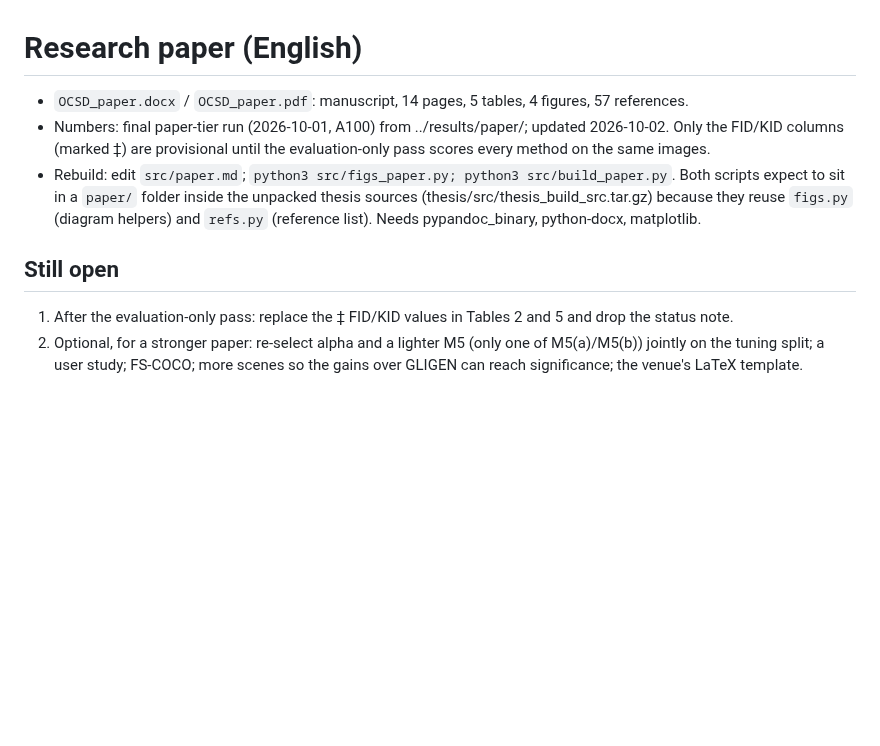
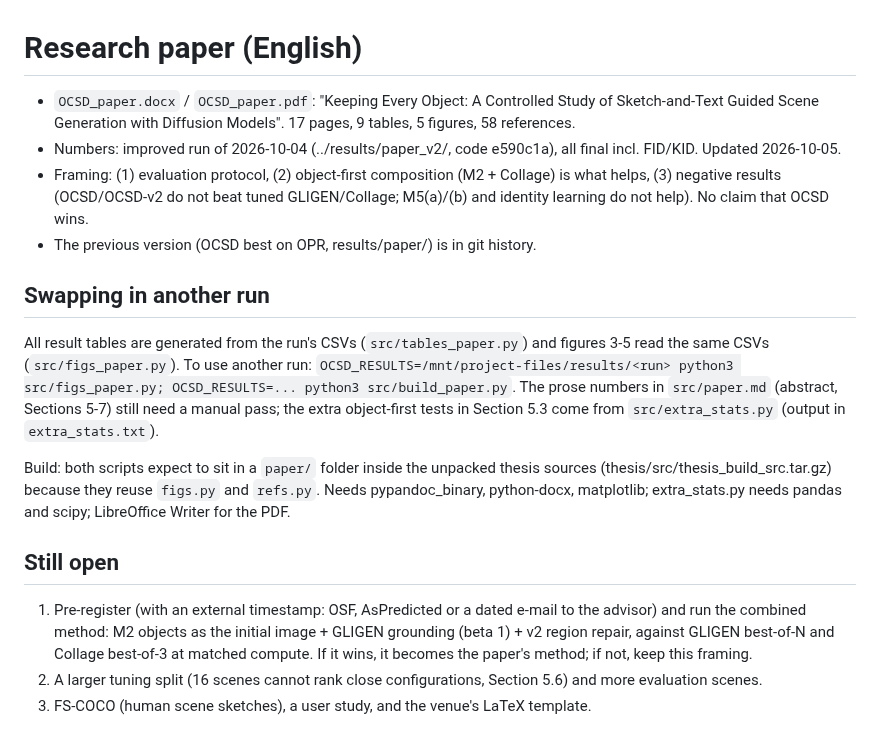
Before and after one commit to bobbibao/ocsd-thesis, a Markdown page: paper/README.md, the part around the change. Rendered like a GitHub page; blank space fills up the shorter version.

```diff
--- a/paper/README.md
+++ b/paper/README.md
@@ -1,13 +1,25 @@
 # Research paper (English)
 
-- `OCSD_paper.docx` / `OCSD_paper.pdf`: manuscript, 14 pages, 5 tables, 4 figures, 57 references.
-- Numbers: final paper-tier run (2026-10-01, A100) from ../results/paper/; updated 2026-10-02. Only the FID/KID
-  columns (marked ‡) are provisional until the evaluation-only pass scores every method on the same images.
-- Rebuild: edit `src/paper.md`; `python3 src/figs_paper.py; python3 src/build_paper.py`. Both scripts expect to sit
-  in a `paper/` folder inside the unpacked thesis sources (thesis/src/thesis_build_src.tar.gz) because they reuse
-  `figs.py` (diagram helpers) and `refs.py` (reference list). Needs pypandoc_binary, python-docx, matplotlib.
+- `OCSD_paper.docx` / `OCSD_paper.pdf`: "Keeping Every Object: A Controlled Study of Sketch-and-Text Guided Scene
+  Generation with Diffusion Models". 17 pages, 9 tables, 5 figures, 58 references.
+- Numbers: improved run of 2026-10-04 (../results/paper_v2/, code e590c1a), all final incl. FID/KID. Updated 2026-10-05.
+- Framing: (1) evaluation protocol, (2) object-first composition (M2 + Collage) is what helps, (3) negative results
+  (OCSD/OCSD-v2 do not beat tuned GLIGEN/Collage; M5(a)/(b) and identity learning do not help). No claim that OCSD wins.
+- The previous version (OCSD best on OPR, results/paper/) is in git history.
+
+## Swapping in another run
+All result tables are generated from the run's CSVs (`src/tables_paper.py`) and figures 3-5 read the same CSVs
+(`src/figs_paper.py`). To use another run: `OCSD_RESULTS=/mnt/project-files/results/<run> python3 src/figs_paper.py;
+OCSD_RESULTS=... python3 src/build_paper.py`. The prose numbers in `src/paper.md` (abstract, Sections 5-7) still need
+a manual pass; the extra object-first tests in Section 5.3 come from `src/extra_stats.py` (output in `extra_stats.txt`).
+
+Build: both scripts expect to sit in a `paper/` folder inside the unpacked thesis sources
+(thesis/src/thesis_build_src.tar.gz) because they reuse `figs.py` and `refs.py`. Needs pypandoc_binary, python-docx,
+matplotlib; extra_stats.py needs pandas and scipy; LibreOffice Writer for the PDF.
 
 ## Still open
-1. After the evaluation-only pass: replace the ‡ FID/KID values in Tables 2 and 5 and drop the status note.
-2. Optional, for a stronger paper: re-select alpha and a lighter M5 (only one of M5(a)/M5(b)) jointly on the tuning
-   split; a user study; FS-COCO; more scenes so the gains over GLIGEN can reach significance; the venue's LaTeX template.
+1. Pre-register (with an external timestamp: OSF, AsPredicted or a dated e-mail to the advisor) and run the
+   combined method: M2 objects as the initial image + GLIGEN grounding (beta 1) + v2 region repair, against GLIGEN
+   best-of-N and Collage best-of-3 at matched compute. If it wins, it becomes the paper's method; if not, keep this framing.
+2. A larger tuning split (16 scenes cannot rank close configurations, Section 5.6) and more evaluation scenes.
+3. FS-COCO (human scene sketches), a user study, and the venue's LaTeX template.
```
Also changed, not shown: paper/paper.md (+96 -98 lines), paper/figs/fig2_e1.png, paper/figs/fig3_ablation.png, paper/figs/fig4_alpha.png, paper/figs/fig5_qual.jpg, 7 other files.
